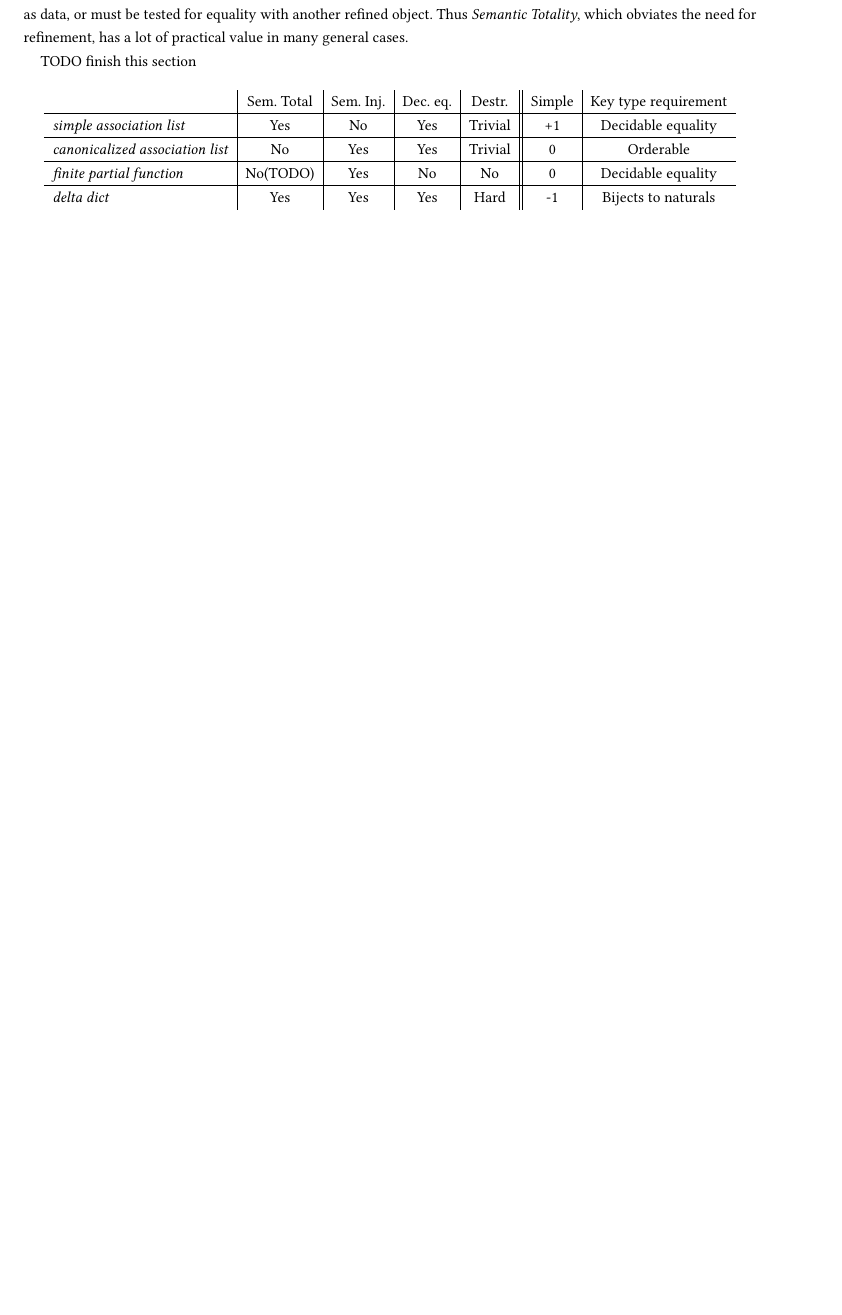
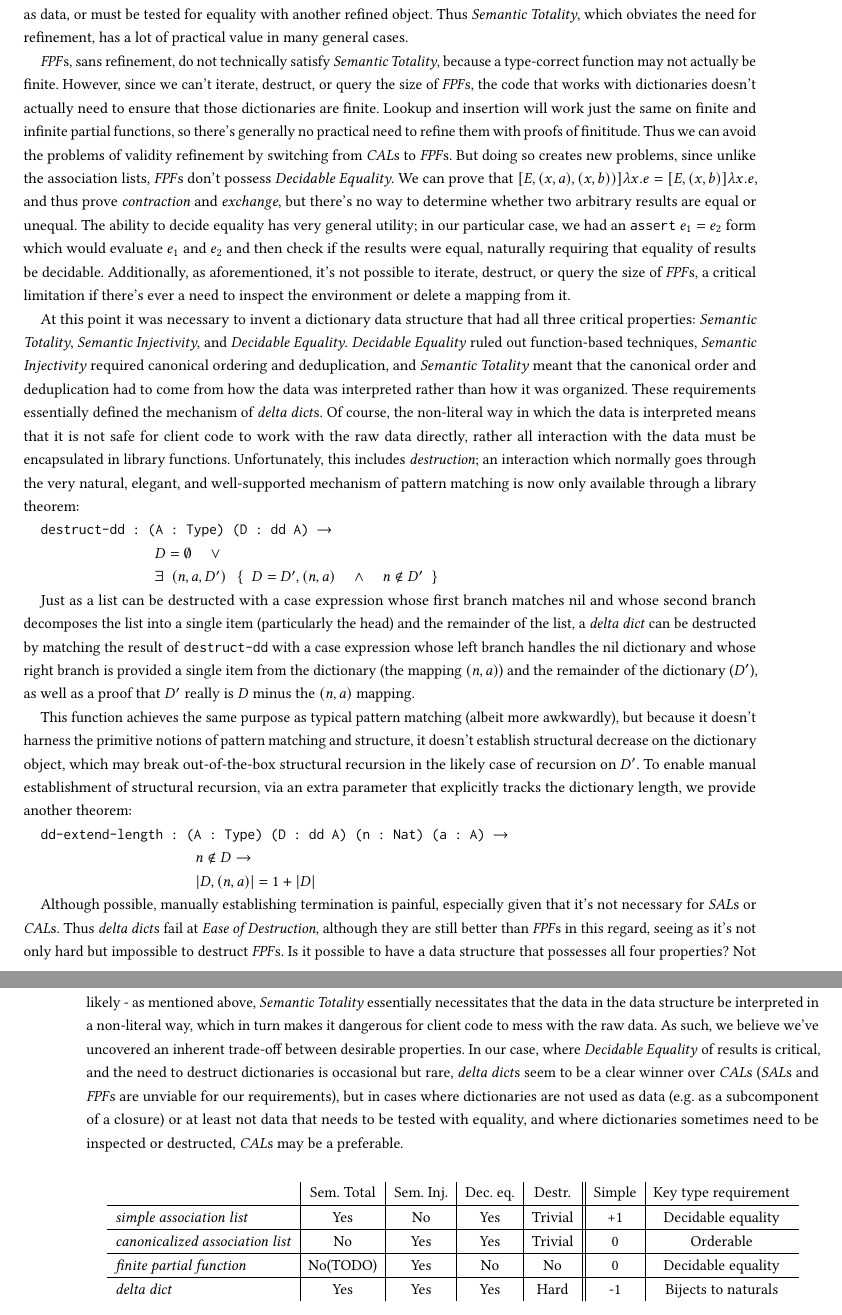
Before and after one commit to nickcollins/dependent-dicts, a LaTeX paper (main.tex): part of page 5 of 7 before the commit and two parts of pages 5 and 6 of 8 after it, the two joined at a grey line, cut so that both start at the same text, the shorter picture padded with empty space. Compiled offline with pdfLaTeX.

Commit message:
wrap up section 2.2, for now

```diff
--- a/main.tex
+++ b/main.tex
@@ -437,25 +437,64 @@ These sorts of pain points can crop up in any case where a refined object is bei
 tested for equality with another refined object. Thus \SemTot, which obviates the need for refinement, has
 a lot of practical value in many general cases.
 
-TODO finish this section
+{\FPF}s, sans refinement, do not technically satisfy \SemTot, because a type-correct function may not
+actually be finite. However, since we can't iterate, destruct, or query the size of {\FPF}s, the code
+that works with dictionaries doesn't actually need to ensure that those dictionaries are finite. Lookup
+and insertion will work just the same on finite and infinite partial functions, so there's generally no
+practical need to refine them with proofs of finititude. Thus we can avoid the problems of validity refinement
+by switching from {\CAL}s to {\FPF}s. But doing so creates new problems, since unlike the association lists,
+{\FPF}s don't possess \EqDec. We can prove that
+\mbox{$[E, (x, a), (x, b))]\lambda x . e = [E, (x, b)]\lambda x . e$}, and thus prove \emph{contraction} and
+\emph{exchange}, but there's no way to determine whether two arbitrary results are equal or unequal.
+The ability to decide equality has very general utility; in our particular case, we had an
+\mbox{$\texttt{assert}~ e_1 = e_2$} form which would evaluate $e_1$ and $e_2$ and then check if the results
+were equal, naturally requiring that equality of results be decidable. Additionally, as aforementioned,
+it's not possible to iterate, destruct, or query the size of {\FPF}s, a critical limitation if there's
+ever a need to inspect the environment or delete a mapping from it.
 
-%With the finite partial function approach, equality is not decidable in the first
-%place, since the function type does nothing to guarantee that the function is actually finite.
-%Alternatively, the function could be packaged with a constructive proof that its support is finite, in which
-%case equality should be decidable, but then we run into the same problems we had before with proof terms and
-%proof relevance.
+At this point it was necessary to invent a dictionary data structure that had all three critical properties:
+\SemTot, \SemInj, and \EqDec. \EqDec~ ruled out function-based techniques, \SemInj~ required canonical
+ordering and deduplication, and \SemTot~ meant that the canonical order and deduplication had to come from
+how the data was interpreted rather than how it was organized. These requirements essentially defined the
+mechanism of {\dd}s. Of course, the non-literal way in which the data is interpreted means that it is not
+safe for client code to work with the raw data directly, rather all interaction with the data must be
+encapsulated in library functions. Unfortunately, this includes \emph{destruction}; an interaction which
+normally goes through the very natural, elegant, and well-supported mechanism of pattern matching is now
+only available through a library theorem:
 
-%Since the keys in a \dd~ are not represented
-%by their literal values, encapsulation disallows (TODO should disallow??) destruction (or other operations,
-%such as map) as though it were an ordinary list. Instead, destruction and deletion are offered only through
-%library functions, which guarantee that any \dd~ is either empty or that it can be destructed into a single
-%mapping and a \dd~ that when extended by that single mapping will equal the original \dd. Not only is it
-%more awkward to use a function for destruction than to use pattern matching, it also risks breaking
-%straightforward structural recursion, in some cases forcing the developer to establish termination manually.
-%The difficulties of destruction, and techniques for alleviating these difficulties, are discussed further in
-%section TODO. Analysis of the tradeoffs (in terms of lines-of-code required to prove metatheory) between more
-%difficult destruction vs more verbose proofs of \emph{contraction} and \emph{exchange}, is discussed in section
-%\nameref{sec:Evaluation}, leading to soft recommendations about which solution best fits a particular scenario.
+\texttt{destruct-dd : (A : Type) (D : dd A) $\rightarrow \\
+\phantom{xxxxxxxxxxxxxxxx} D = \emptyset \quad \lor \\
+\phantom{xxxxxxxxxxxxxxxx} \exists~(n, a, D')~\left\{~ D = D' , (n, a) \quad \land \quad n \notin D' ~\right\}$}
+
+Just as a list can be destructed with a case expression whose first branch matches nil and whose second branch
+decomposes the list into a single item (particularly the head) and the remainder of the list, a \dd~ can be
+destructed by matching the result of \texttt{destruct-dd} with a case expression whose left branch handles the
+nil dictionary and whose right branch is provided a single item from the dictionary (the mapping $(n, a)$)
+and the remainder of the dictionary ($D'$), as well as a proof that $D'$ really is $D$ minus the $(n, a)$
+mapping.
+
+This function achieves the same purpose as typical pattern matching (albeit more awkwardly), but because it
+doesn't harness the primitive notions of pattern matching and structure, it doesn't establish structural
+decrease on the dictionary object, which may break out-of-the-box structural recursion in the likely case
+of recursion on $D'$. To enable manual establishment of structural recursion, via an extra parameter that
+explicitly tracks the dictionary length, we provide another theorem:
+
+\texttt{dd-extend-length : (A : Type) (D : dd A) (n : Nat) (a : A) $\rightarrow \\
+\phantom{xxxxxxxxxxxxxxxxxxxxx} n \notin D \rightarrow \\
+\phantom{xxxxxxxxxxxxxxxxxxxxx} |D, (n, a)| = 1 + |D|$}
+
+Although possible, manually establishing termination is painful, especially given that it's not necessary
+for {\SAL}s or {\CAL}s. Thus {\dd}s fail at \EzDstr, although they are still better than {\FPF}s in this
+regard, seeing as it's not only hard but impossible to destruct {\FPF}s. Is it possible to have a data
+structure that possesses all four properties? Not likely - as mentioned above, \SemTot~ essentially
+necessitates that the data in the data structure be interpreted in a non-literal way, which in turn
+makes it dangerous for client code to mess with the raw data. As such, we believe we've uncovered an
+inherent trade-off between desirable properties. In our case, where \EqDec~ of results is critical,
+and the need to destruct dictionaries is occasional but rare, {\dd}s seem to be a clear winner over
+{\CAL}s ({\SAL}s and {\FPF}s are unviable for our requirements), but in cases where dictionaries are
+not used as data
+(e.g. as a subcomponent of a closure) or at least not data that needs to be tested with equality, and
+where dictionaries sometimes need to be inspected or destructed, {\CAL}s may be a preferable.
 
 \begin{figure}[H]
   \begin{tabular}{ l | c | c | c | c || c | c}
```
